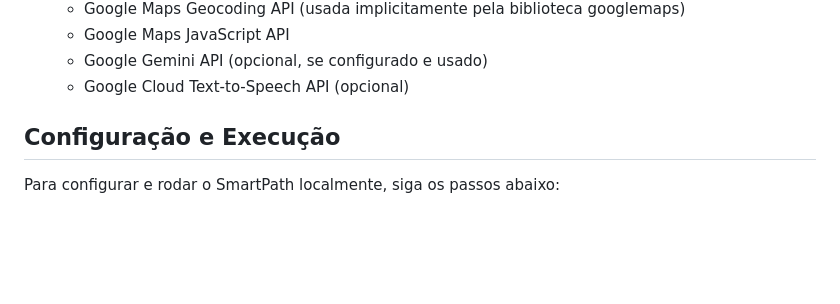
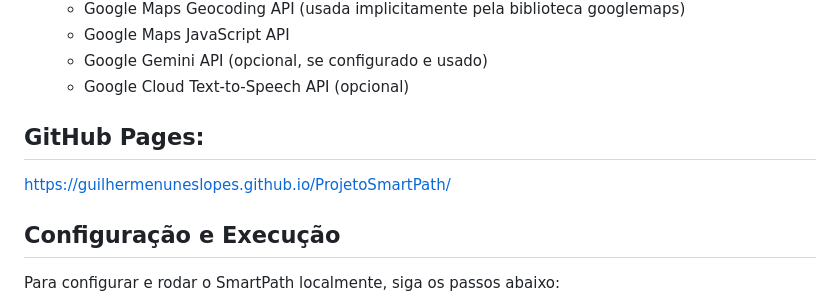
Before and after one commit to GuilhermeNunesLopes/ProjetoBlindView, a Markdown page: README.md, the part around the change. Rendered like a GitHub page; blank space fills up the shorter version.

```diff
--- a/README.md
+++ b/README.md
@@ -46,6 +46,9 @@ Um foco significativo do projeto é a **interação sem digitação** e as **fun
     * Google Maps JavaScript API
     * Google Gemini API (opcional, se configurado e usado)
     * Google Cloud Text-to-Speech API (opcional)
+
+## GitHub Pages:
+https://guilhermenuneslopes.github.io/ProjetoSmartPath/
 
 ## Configuração e Execução
 
```
